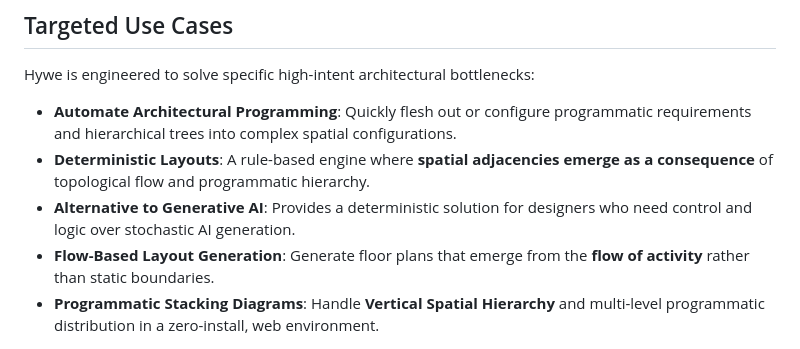
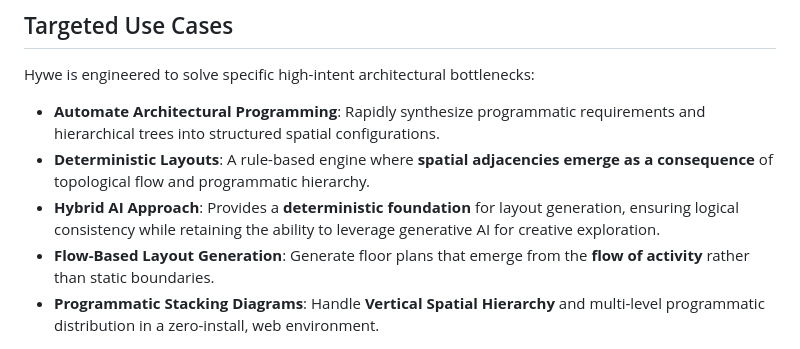
Before and after one commit to vykrum/Hywe, a Markdown page: README.md, the part around the change. Rendered like a GitHub page.

Commit message:
docs: use 'Rapidly synthesize' in Targeted Use Cases

```diff
--- a/README.md
+++ b/README.md
@@ -70,9 +70,9 @@ Hywe is structured as a computational pipeline that transforms designer intent i
 ## Targeted Use Cases
 
 Hywe is engineered to solve specific high-intent architectural bottlenecks:
-- **Automate Architectural Programming**: Quickly flesh out or configure programmatic requirements and hierarchical trees into complex spatial configurations.
+- **Automate Architectural Programming**: Rapidly synthesize programmatic requirements and hierarchical trees into structured spatial configurations.
 - **Deterministic Layouts**: A rule-based engine where **spatial adjacencies emerge as a consequence** of topological flow and programmatic hierarchy.
-- **Alternative to Generative AI**: Provides a deterministic solution for designers who need control and logic over stochastic AI generation.
+- **Hybrid AI Approach**: Provides a **deterministic foundation** for layout generation, ensuring logical consistency while retaining the ability to leverage generative AI for creative exploration.
 - **Flow-Based Layout Generation**: Generate floor plans that emerge from the **flow of activity** rather than static boundaries.
 - **Programmatic Stacking Diagrams**: Handle **Vertical Spatial Hierarchy** and multi-level programmatic distribution in a zero-install, web environment.
 
```
